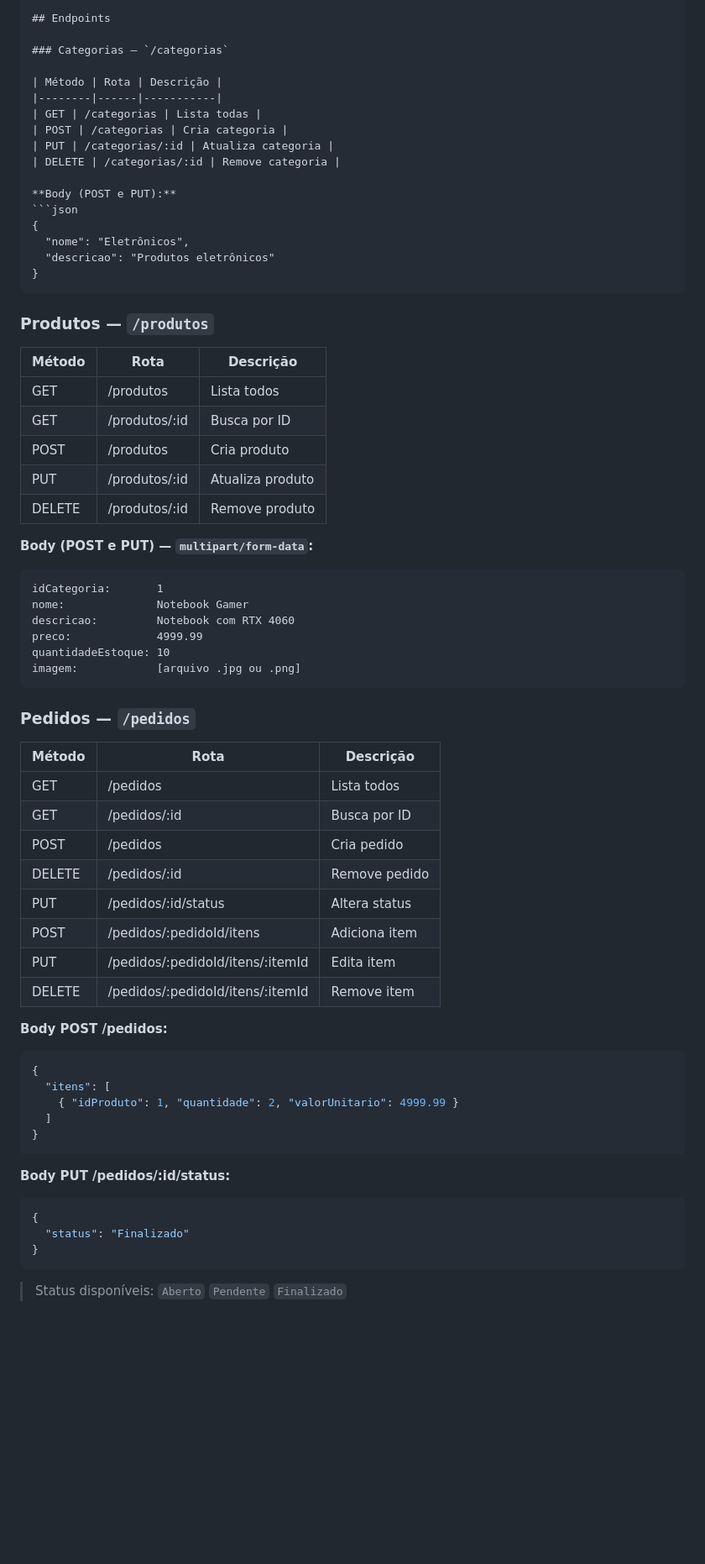
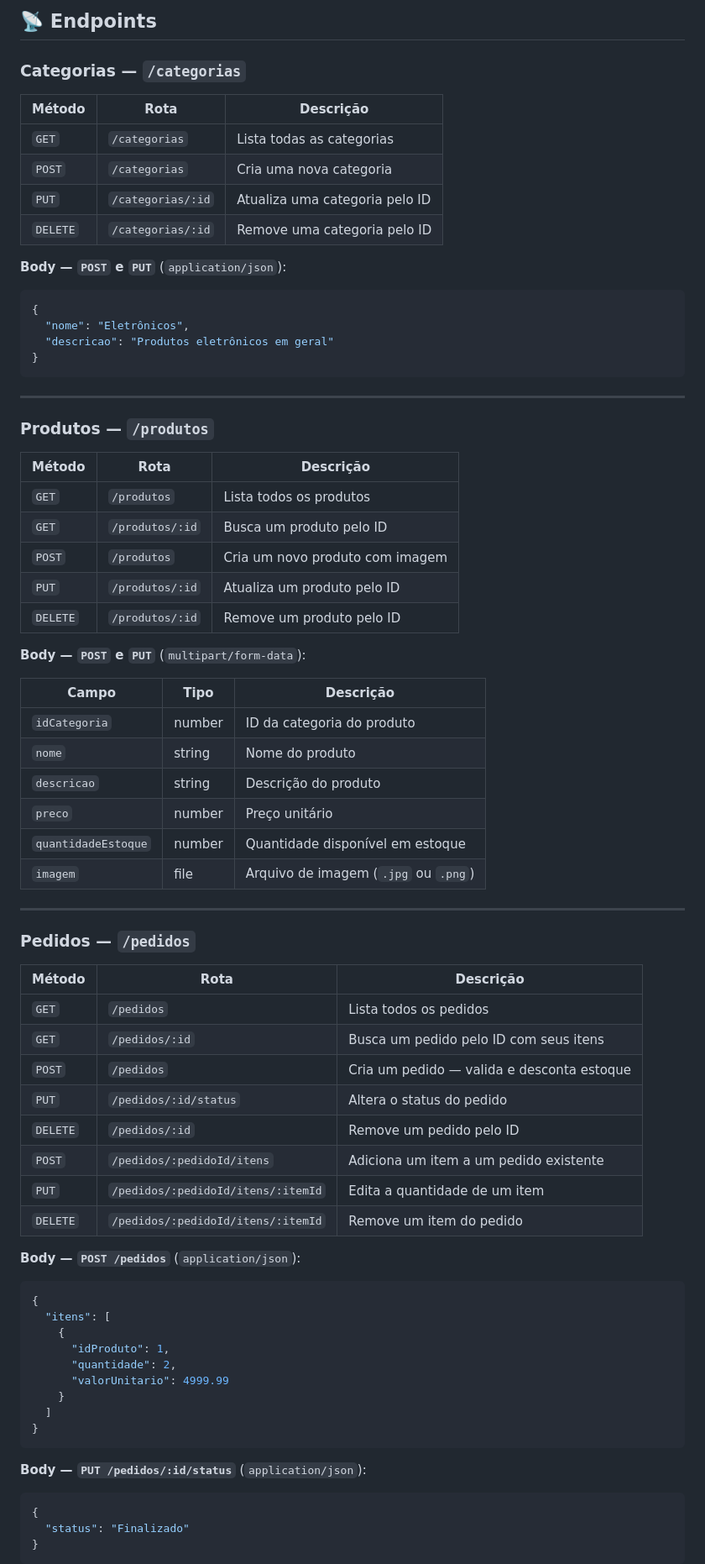
Before and after one commit to SamuelRab/S1_R3_R4---AT5_PBE-2, a Markdown page: README.md, the part around one of its changes. Shown at 84% size. GitHub-like rendering; blank space fills up the shorter version.

````diff
--- a/README.md
+++ b/README.md
@@ -73,71 +87,82 @@ src/
 ```
 
-## Endpoints
+## 📡 Endpoints
 
 ### Categorias — `/categorias`
 
 | Método | Rota | Descrição |
 |--------|------|-----------|
-| GET | /categorias | Lista todas |
-| POST | /categorias | Cria categoria |
-| PUT | /categorias/:id | Atualiza categoria |
-| DELETE | /categorias/:id | Remove categoria |
+| `GET` | `/categorias` | Lista todas as categorias |
+| `POST` | `/categorias` | Cria uma nova categoria |
+| `PUT` | `/categorias/:id` | Atualiza uma categoria pelo ID |
+| `DELETE` | `/categorias/:id` | Remove uma categoria pelo ID |
 
-**Body (POST e PUT):**
+**Body — `POST` e `PUT`** (`application/json`):
+
 ```json
 {
   "nome": "Eletrônicos",
-  "descricao": "Produtos eletrônicos"
+  "descricao": "Produtos eletrônicos em geral"
 }
 ```
+
+---
 
 ### Produtos — `/produtos`
 
 | Método | Rota | Descrição |
 |--------|------|-----------|
-| GET | /produtos | Lista todos |
-| GET | /produtos/:id | Busca por ID |
-| POST | /produtos | Cria produto |
-| PUT | /produtos/:id | Atualiza produto |
-| DELETE | /produtos/:id | Remove produto |
+| `GET` | `/produtos` | Lista todos os produtos |
+| `GET` | `/produtos/:id` | Busca um produto pelo ID |
+| `POST` | `/produtos` | Cria um novo produto com imagem |
+| `PUT` | `/produtos/:id` | Atualiza um produto pelo ID |
+| `DELETE` | `/produtos/:id` | Remove um produto pelo ID |
 
-**Body (POST e PUT) — `multipart/form-data`:**
-```
-idCategoria:       1
-nome:              Notebook Gamer
-descricao:         Notebook com RTX 4060
-preco:             4999.99
-quantidadeEstoque: 10
-imagem:            [arquivo .jpg ou .png]
-```
+**Body — `POST` e `PUT`** (`multipart/form-data`):
+
+| Campo | Tipo | Descrição |
+|-------|------|-----------|
+| `idCategoria` | number | ID da categoria do produto |
+| `nome` | string | Nome do produto |
+| `descricao` | string | Descrição do produto |
+| `preco` | number | Preço unitário |
+| `quantidadeEstoque` | number | Quantidade disponível em estoque |
+| `imagem` | file | Arquivo de imagem (`.jpg` ou `.png`) |
+
+---
 
 ### Pedidos — `/pedidos`
 
 | Método | Rota | Descrição |
 |--------|------|-----------|
-| GET | /pedidos | Lista todos |
-| GET | /pedidos/:id | Busca por ID |
-| POST | /pedidos | Cria pedido |
-| DELETE | /pedidos/:id | Remove pedido |
-| PUT | /pedidos/:id/status | Altera status |
-| POST | /pedidos/:pedidoId/itens | Adiciona item |
-| PUT | /pedidos/:pedidoId/itens/:itemId | Edita item |
-| DELETE | /pedidos/:pedidoId/itens/:itemId | Remove item |
+| `GET` | `/pedidos` | Lista todos os pedidos |
+| `GET` | `/pedidos/:id` | Busca um pedido pelo ID com seus itens |
+| `POST` | `/pedidos` | Cria um pedido — valida e desconta estoque |
+| `PUT` | `/pedidos/:id/status` | Altera o status do pedido |
+| `DELETE` | `/pedidos/:id` | Remove um pedido pelo ID |
+| `POST` | `/pedidos/:pedidoId/itens` | Adiciona um item a um pedido existente |
+| `PUT` | `/pedidos/:pedidoId/itens/:itemId` | Edita a quantidade de um item |
+| `DELETE` | `/pedidos/:pedidoId/itens/:itemId` | Remove um item do pedido |
 
-**Body POST /pedidos:**
+**Body — `POST /pedidos`** (`application/json`):
+
 ```json
 {
   "itens": [
-    { "idProduto": 1, "quantidade": 2, "valorUnitario": 4999.99 }
+    {
+      "idProduto": 1,
+      "quantidade": 2,
+      "valorUnitario": 4999.99
+    }
   ]
 }
 ```
 
-**Body PUT /pedidos/:id/status:**
+**Body — `PUT /pedidos/:id/status`** (`application/json`):
+
 ```json
 {
   "status": "Finalizado"
 }
 ```
-> Status disponíveis: `Aberto` `Pendente` `Finalizado`
 
````
Also changed, not shown: other parts of README.md (+79 -49 lines).
